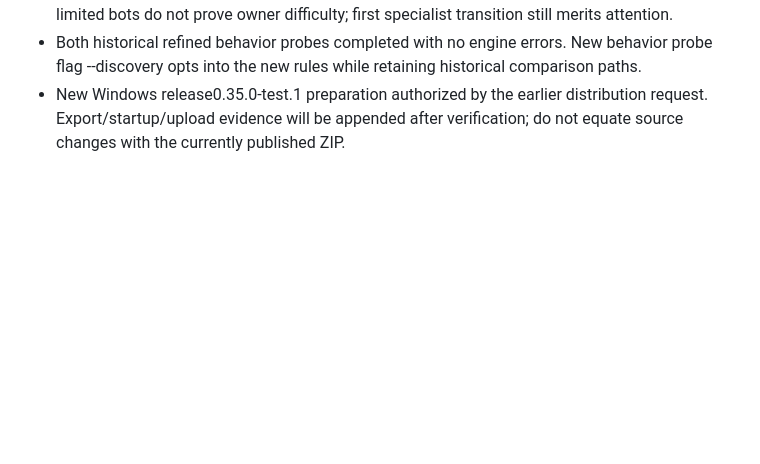
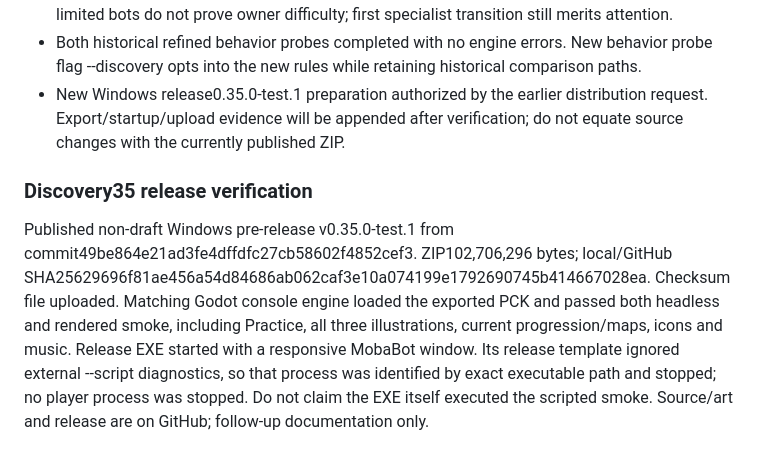
Before and after one commit to Timothy-Cao/MobaBot.io, a Markdown page: docs/design/QA_18.md, the part around the change. GitHub-like rendering; blank space fills up the shorter version.

Commit message:
Record verified Windows 0.35 playtest publication

```diff
--- a/docs/design/QA_18.md
+++ b/docs/design/QA_18.md
@@ -448,3 +448,8 @@ All 42 scripts/check.ps1 suites pass (output/gear34-check.log); level progressio
 - Normal-health Level1 idle/active/basic policies lost27.8/146.3/132.9s at levels1/6/6. These limited bots do not prove owner difficulty; first specialist transition still merits attention.
 - Both historical refined behavior probes completed with no engine errors. New behavior probe flag --discovery opts into the new rules while retaining historical comparison paths.
 - New Windows release0.35.0-test.1 preparation authorized by the earlier distribution request. Export/startup/upload evidence will be appended after verification; do not equate source changes with the currently published ZIP.
+
+
+### Discovery35 release verification
+
+Published non-draft Windows pre-release v0.35.0-test.1 from commit49be864e21ad3fe4dffdfc27cb58602f4852cef3. ZIP102,706,296 bytes; local/GitHub SHA25629696f81ae456a54d84686ab062caf3e10a074199e1792690745b414667028ea. Checksum file uploaded. Matching Godot console engine loaded the exported PCK and passed both headless and rendered smoke, including Practice, all three illustrations, current progression/maps, icons and music. Release EXE started with a responsive MobaBot window. Its release template ignored external --script diagnostics, so that process was identified by exact executable path and stopped; no player process was stopped. Do not claim the EXE itself executed the scripted smoke. Source/art and release are on GitHub; follow-up documentation only.
```
Also changed, not shown: SESSION_HANDOFF.md (+1 -1 lines), docs/design/DISCOVERY_FACTORIES_35.md (+3 -0 lines).
